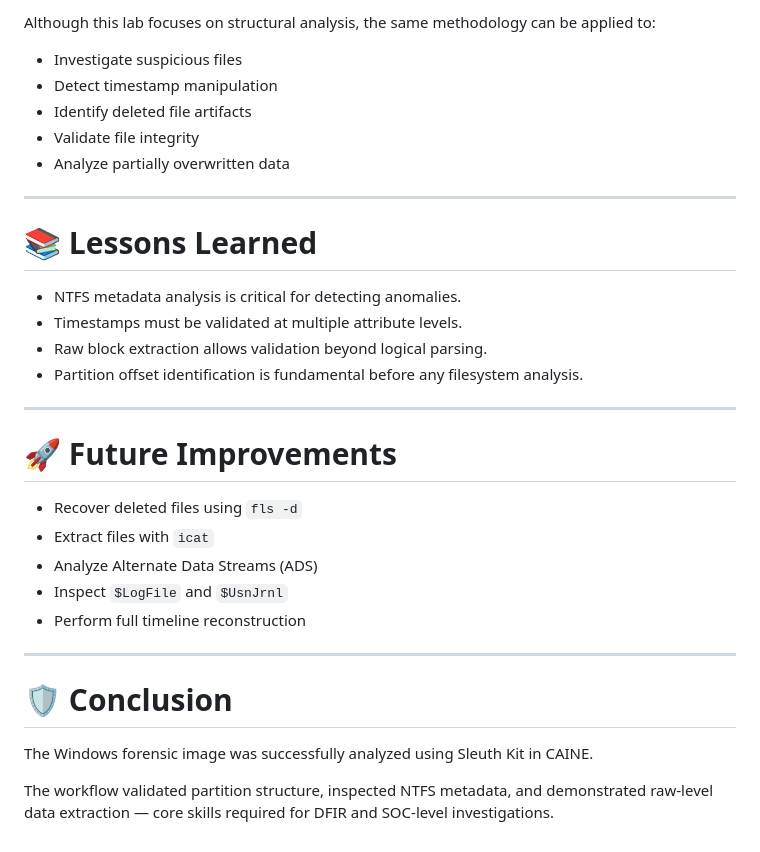
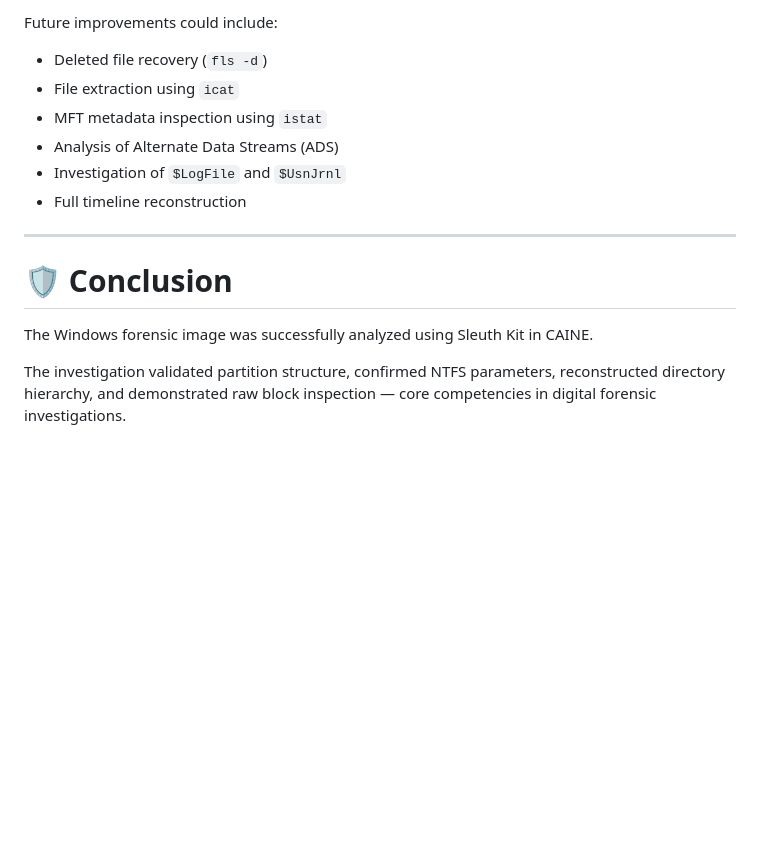
Before and after one commit to sergiolopfer84/DFIR-Labs-Portfolio, a Markdown page: 04-NTFS-Analysis-SleuthKit/README.md, the part around one of its changes. Rendered like a GitHub page; blank space fills up the shorter version.

```diff
--- a/04-NTFS-Analysis-SleuthKit/README.md
+++ b/04-NTFS-Analysis-SleuthKit/README.md
@@ -168,30 +147,12 @@ This lab demonstrates:
 
-Although this lab focuses on structural analysis, the same methodology can be applied to:
+Future improvements could include:
 
-- Investigate suspicious files
-- Detect timestamp manipulation
-- Identify deleted file artifacts
-- Validate file integrity
-- Analyze partially overwritten data
-
----
-
-# 📚 Lessons Learned
-
-- NTFS metadata analysis is critical for detecting anomalies.
-- Timestamps must be validated at multiple attribute levels.
-- Raw block extraction allows validation beyond logical parsing.
-- Partition offset identification is fundamental before any filesystem analysis.
-
----
-
-# 🚀 Future Improvements
-
-- Recover deleted files using `fls -d`
-- Extract files with `icat`
-- Analyze Alternate Data Streams (ADS)
-- Inspect `$LogFile` and `$UsnJrnl`
-- Perform full timeline reconstruction
+- Deleted file recovery (`fls -d`)
+- File extraction using `icat`
+- MFT metadata inspection using `istat`
+- Analysis of Alternate Data Streams (ADS)
+- Investigation of `$LogFile` and `$UsnJrnl`
+- Full timeline reconstruction
 
 ---
 
@@ -199,4 +160,4 @@ Although this lab focuses on structural analysis, the same methodology can be ap
 
 The Windows forensic image was successfully analyzed using Sleuth Kit in CAINE.
 
-The workflow validated partition structure, inspected NTFS metadata, and demonstrated raw-level data extraction — core skills required for DFIR and SOC-level investigations.
+The investigation validated partition structure, confirmed NTFS parameters, reconstructed directory hierarchy, and demonstrated raw block inspection — core competencies in digital forensic investigations.
```
Also changed, not shown: other parts of 04-NTFS-Analysis-SleuthKit/README.md (+46 -67 lines).
